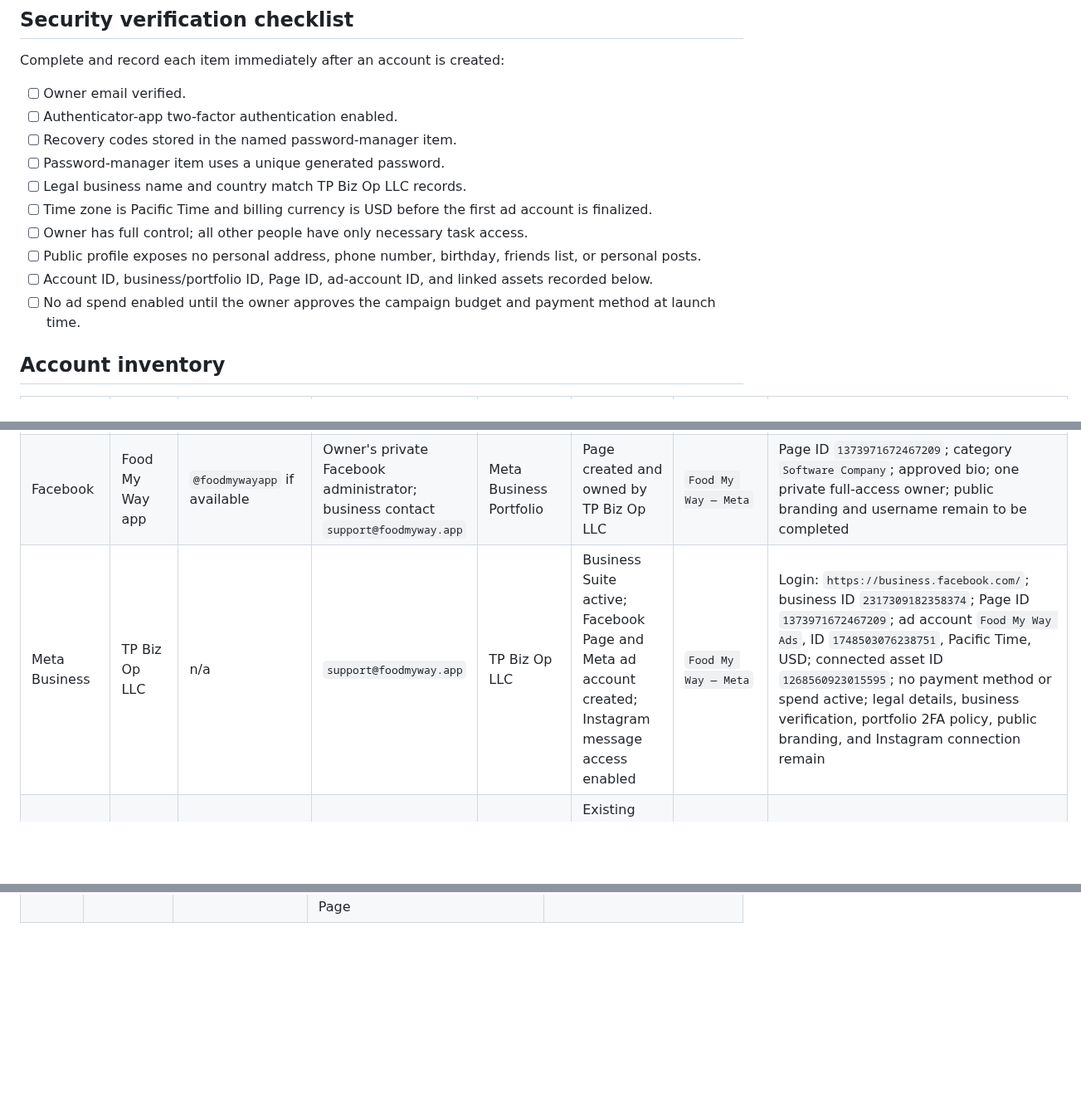
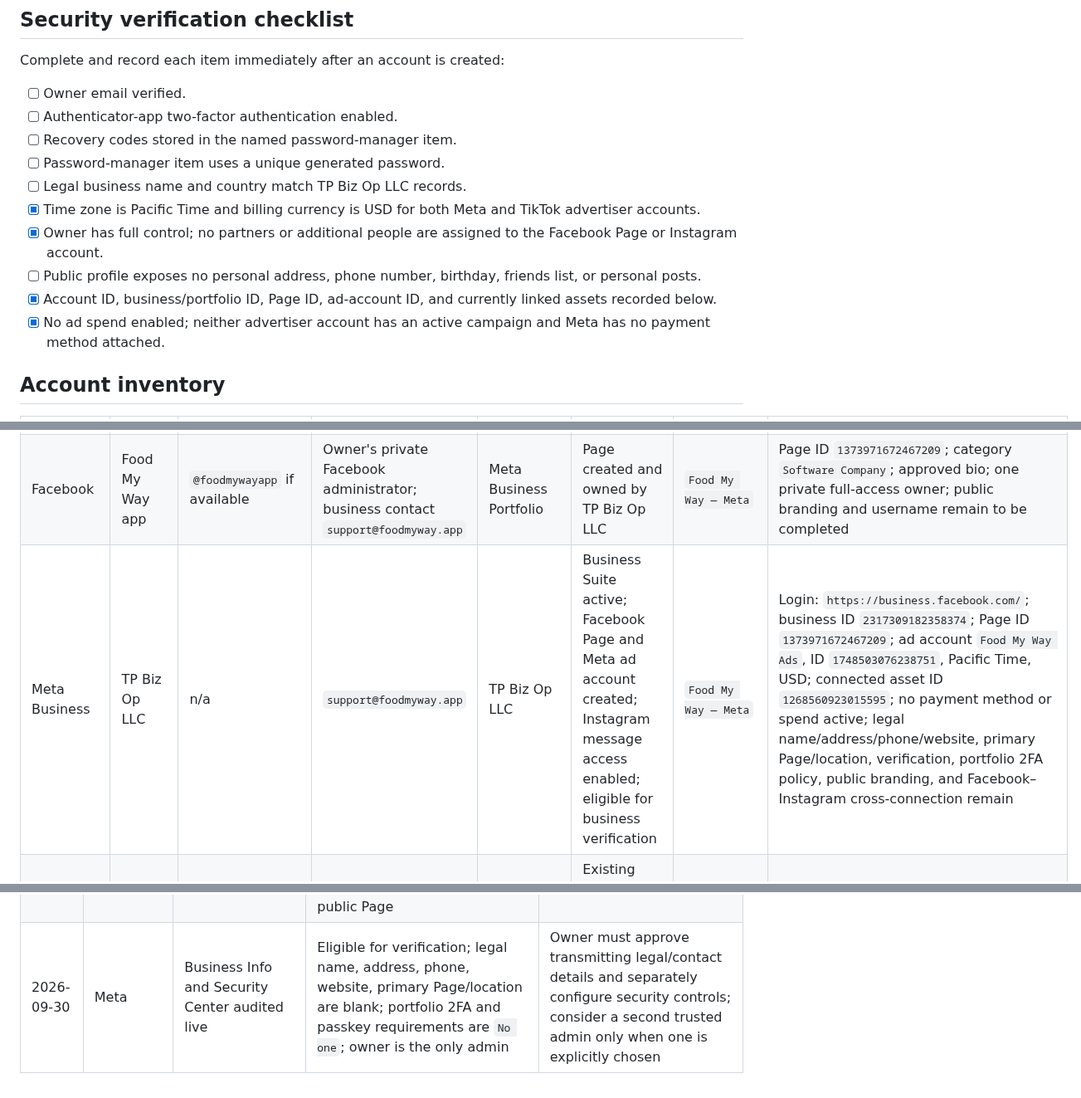
Before and after one commit to smarmytank-ui/Pickyeater, a Markdown page: SOCIAL_ACCOUNT_REGISTRY.md, 3 parts joined by grey strips. Shown at 83% size. Rendered like a GitHub page; blank space fills up the shorter version.

Commit message:
Audit Meta business verification and security

```diff
--- a/SOCIAL_ACCOUNT_REGISTRY.md
+++ b/SOCIAL_ACCOUNT_REGISTRY.md
@@ -32,11 +32,11 @@ Complete and record each item immediately after an account is created:
 - [ ] Recovery codes stored in the named password-manager item.
 - [ ] Password-manager item uses a unique generated password.
 - [ ] Legal business name and country match TP Biz Op LLC records.
-- [ ] Time zone is Pacific Time and billing currency is USD before the first ad account is finalized.
-- [ ] Owner has full control; all other people have only necessary task access.
+- [x] Time zone is Pacific Time and billing currency is USD for both Meta and TikTok advertiser accounts.
+- [x] Owner has full control; no partners or additional people are assigned to the Facebook Page or Instagram account.
 - [ ] Public profile exposes no personal address, phone number, birthday, friends list, or personal posts.
-- [ ] Account ID, business/portfolio ID, Page ID, ad-account ID, and linked assets recorded below.
-- [ ] No ad spend enabled until the owner approves the campaign budget and payment method at launch time.
+- [x] Account ID, business/portfolio ID, Page ID, ad-account ID, and currently linked assets recorded below.
+- [x] No ad spend enabled; neither advertiser account has an active campaign and Meta has no payment method attached.
 
 ## Account inventory
 
@@ -44,7 +44,7 @@ Complete and record each item immediately after an account is created:
 |---|---|---|---|---|---|---|---|
 | Instagram | Food My Way app | `@food_my_way_app` | `support@foodmyway.app` | TP Biz Op LLC Meta Business Portfolio | Professional Business account; PFP, display name, and bio verified publicly; portfolio ownership verified | `Food My Way — Instagram` | Login: `https://www.instagram.com/accounts/login/`; account ID `17841419124020938`; owned by TP Biz Op LLC; category `Software Company` (hidden); Survival Kit link and Facebook Page cross-connection remain |
 | Facebook | Food My Way app | `@foodmywayapp` if available | Owner's private Facebook administrator; business contact `support@foodmyway.app` | Meta Business Portfolio | Page created and owned by TP Biz Op LLC | `Food My Way — Meta` | Page ID `1373971672467209`; category `Software Company`; approved bio; one private full-access owner; public branding and username remain to be completed |
-| Meta Business | TP Biz Op LLC | n/a | `support@foodmyway.app` | TP Biz Op LLC | Business Suite active; Facebook Page and Meta ad account created; Instagram message access enabled | `Food My Way — Meta` | Login: `https://business.facebook.com/`; business ID `2317309182358374`; Page ID `1373971672467209`; ad account `Food My Way Ads`, ID `1748503076238751`, Pacific Time, USD; connected asset ID `1268560923015595`; no payment method or spend active; legal details, business verification, portfolio 2FA policy, public branding, and Instagram connection remain |
+| Meta Business | TP Biz Op LLC | n/a | `support@foodmyway.app` | TP Biz Op LLC | Business Suite active; Facebook Page and Meta ad account created; Instagram message access enabled; eligible for business verification | `Food My Way — Meta` | Login: `https://business.facebook.com/`; business ID `2317309182358374`; Page ID `1373971672467209`; ad account `Food My Way Ads`, ID `1748503076238751`, Pacific Time, USD; connected asset ID `1268560923015595`; no payment method or spend active; legal name/address/phone/website, primary Page/location, verification, portfolio 2FA policy, public branding, and Facebook–Instagram cross-connection remain |
 | TikTok | Food My Way | `@foodmywayapp` | `support@foodmyway.app` | TikTok Business Center | Existing Picky Eater account must be inspected first | `Food My Way — TikTok` | Decide whether to rename or create fresh before submission |
 | TikTok Business Center / Ads Manager | Food My Way | n/a | `support@foodmyway.app` | TP Biz Op LLC | Business Center access restored; email and text-message 2-step verification active; one advertiser account linked | `Food My Way — TikTok Business` | Login: `https://business.tiktok.com/`; Business Center `TP Biz Op LLC_bc_okmb61`; organization ID `7691373835622416405`; advertiser ID `7691373556810366996`; Los Angeles time and USD; no campaign, payment method, or spend active |
 
@@ -81,3 +81,4 @@ Record account creation date, exact account ID, linked assets, verification stat
 | 2026-09-30 | Meta | Food My Way Facebook Page created | Page ID `1373971672467209`; owned by `TP Biz Op LLC`; one private full-access owner | Apply public PFP/cover, secure the username, connect Instagram, and verify About/contact data |
 | 2026-09-30 | Meta | Food My Way ad account created | Ad account `Food My Way Ads`; ID `1748503076238751`; owned by `TP Biz Op LLC`; Pacific Time; USD; no payment method | Complete legal business verification and security, then build the campaign draft; payment method and launch require separate owner approval |
 | 2026-09-30 | Meta | Portfolio ownership and public Page branding audited live | Instagram `@food_my_way_app` (ID `17841419124020938`) and Facebook Page `Food My Way app` (ID `1373971672467209`) are owned by TP Biz Op LLC; private administrator has full control and is not shown on the public Page | Connect the two assets; replace the Page's default profile image and blank cover; secure its username and public link |
+| 2026-09-30 | Meta | Business Info and Security Center audited live | Eligible for verification; legal name, address, phone, website, primary Page/location are blank; portfolio 2FA and passkey requirements are `No one`; owner is the only admin | Owner must approve transmitting legal/contact details and separately configure security controls; consider a second trusted admin only when one is explicitly chosen |
```
Also changed, not shown: SOCIAL_LAUNCH_READINESS.md (+2 -2 lines).
